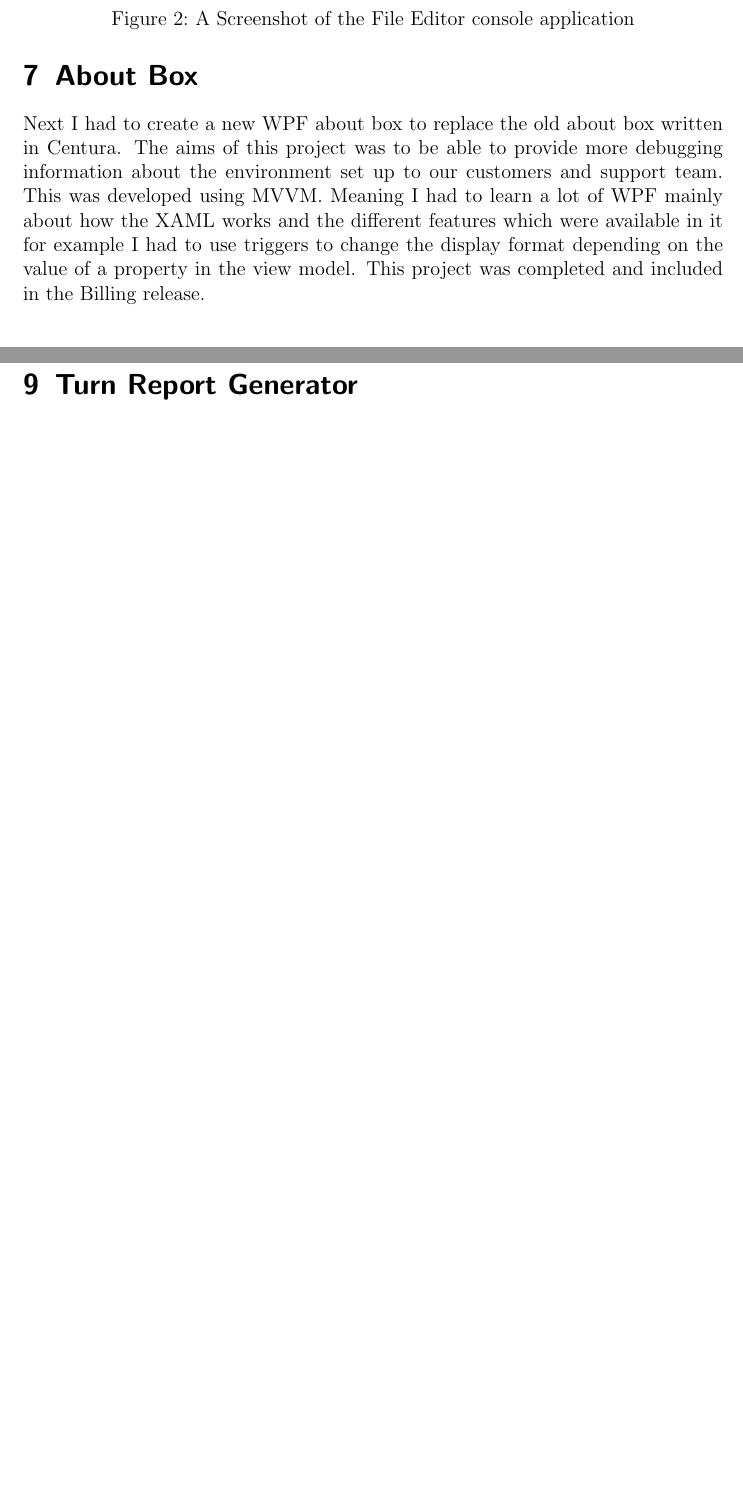
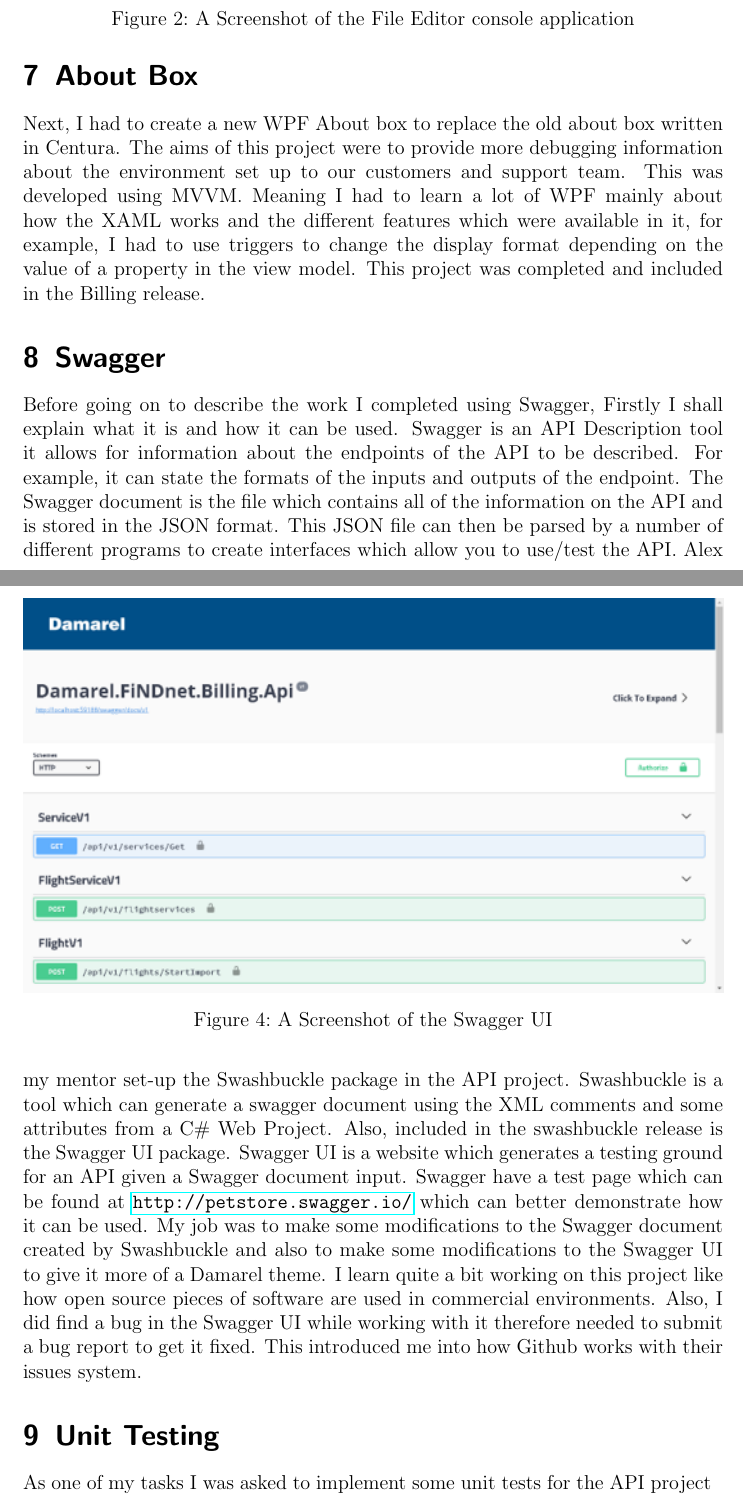
Before and after one commit to jamesfernando94/UniversityDocuments, a LaTeX document (03.5-PlacementYear/PlacementReport/PlacementReport.tex, which reads 03.5-PlacementYear/PlacementReport/07-AboutBox.tex, 03.5-PlacementYear/PlacementReport/08-Swagger.tex, 03.5-PlacementYear/PlacementReport/09-UnitTesting.tex): two parts of pages 6 and 8 of 9 before the commit and two parts of pages 6 and 8 of 10 after it, joined at a grey line, cut so that both start at the same text, the shorter picture padded with empty space. Compiled offline with pdfLaTeX.

Commit message:
Added swagger section and added and started on unit testing section

```diff
--- a/03.5-PlacementYear/PlacementReport/07-AboutBox.tex
+++ b/03.5-PlacementYear/PlacementReport/07-AboutBox.tex
@@ -5,5 +5,5 @@
 		\caption{A Screenshot of the About box window}
 		\label{fig:AboutBox}
 	\end{figure}
-	Next I had to create a new WPF about box to replace the old about box written in Centura. The aims of this project was to be able to provide more debugging information about the environment set up to our customers and support team. This was developed using MVVM. Meaning I had to learn a lot of WPF mainly about how the XAML works and the different features which were available in it for example I had to use triggers to change the display format depending on the value of a property in the view model. This project was completed and included in the Billing release.
+	Next, I had to create a new WPF About box to replace the old about box written in Centura. The aims of this project were to provide more debugging information about the environment set up to our customers and support team. This was developed using MVVM. Meaning I had to learn a lot of WPF mainly about how the XAML works and the different features which were available in it, for example, I had to use triggers to change the display format depending on the value of a property in the view model. This project was completed and included in the Billing release.
 }
--- a/03.5-PlacementYear/PlacementReport/08-Swagger.tex
+++ b/03.5-PlacementYear/PlacementReport/08-Swagger.tex
@@ -1 +1,9 @@
-\section{Swagger}{}
+\section{Swagger}{
+		\begin{figure}
+	\centering
+	\includegraphics[width=\textwidth]{SwaggerUI}
+	\caption{A Screenshot of the Swagger UI}
+	\label{fig:SwaggerUI}
+\end{figure}
+	Before going on to describe the work I completed using Swagger, Firstly I shall explain what it is and how it can be used. Swagger is an API Description tool it allows for information about the endpoints of the API to be described. For example, it can state the formats of the inputs and outputs of the endpoint. The Swagger document is the file which contains all of the information on the API and is stored in the JSON format. This JSON file can then be parsed by a number of different programs to create interfaces which allow you to use/test the API. Alex my mentor set-up the Swashbuckle package in the API project. Swashbuckle is a tool which can generate a swagger document using the XML comments and some attributes from a C\# Web Project. Also, included in the swashbuckle release is the Swagger UI package. Swagger UI is a website which generates a testing ground for an API given a Swagger document input. Swagger have a test page which can be found at \url{http://petstore.swagger.io/} which can better demonstrate how it can be used. My job was to make some modifications to the Swagger document created by Swashbuckle and also to make some modifications to the Swagger UI to give it more of a Damarel theme. I learn quite a bit working on this project like how open source pieces of software are used in commercial environments. Also, I  did find a bug in the Swagger UI while working with it therefore needed to submit a bug report to get it fixed. This introduced me into how Github works with their issues system.
+}
--- /dev/null
+++ b/03.5-PlacementYear/PlacementReport/09-UnitTesting.tex
@@ -0,0 +1,3 @@
+\section{Unit Testing}{
+	As one of my tasks I was asked to implement some unit tests for the API project
+}
```
Also changed, not shown: 03.5-PlacementYear/PlacementReport/01-Introduction.tex (+1 -1 lines), 03.5-PlacementYear/PlacementReport/06-FileEditor.tex (+1 -1 lines), 03.5-PlacementYear/PlacementReport/PlacementReport.tex (+5 -4 lines), 03.5-PlacementYear/PlacementReport/10-TurnReportGenerator.tex (line endings or trailing spaces), 03.5-PlacementYear/PlacementReport/11-InvoiceGenerator.tex (renamed from 03.5-PlacementYear/PlacementReport/10-InvoiceGenerator.tex), 03.5-PlacementYear/PlacementReport/12-SkillsGained.tex (renamed from 03.5-PlacementYear/PlacementReport/11-SkillsGained.tex), 03.5-PlacementYear/PlacementReport/13-Conclusion.tex (renamed from 03.5-PlacementYear/PlacementReport/12-Conclusion.tex), 03.5-PlacementYear/PlacementReport/images/SwaggerUI.png (added).
